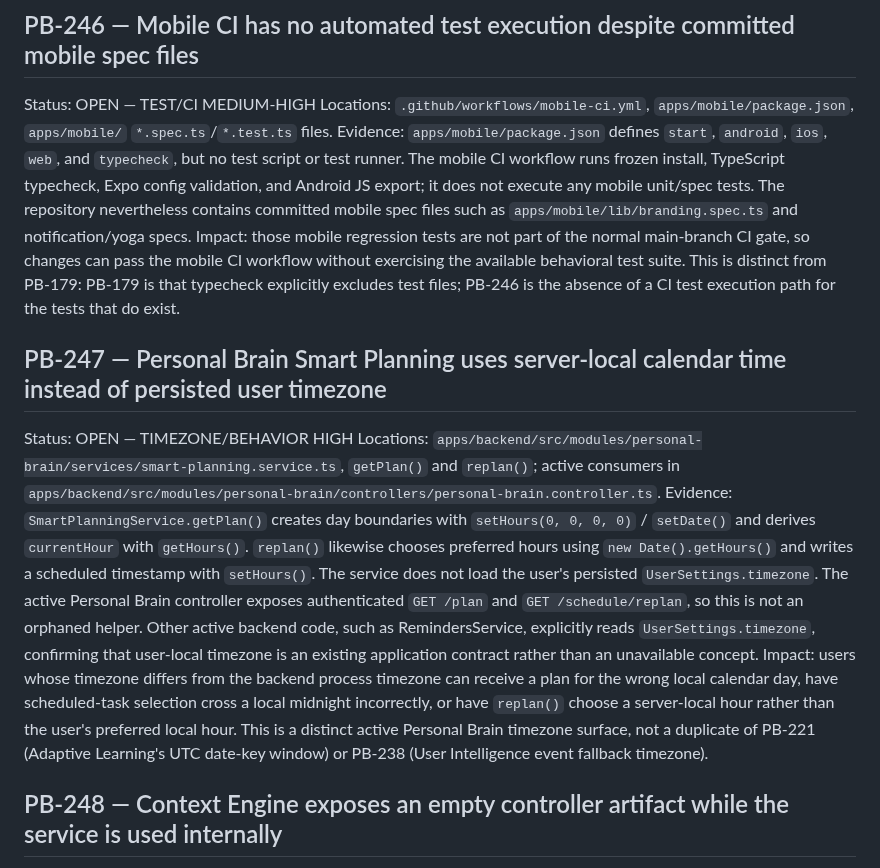
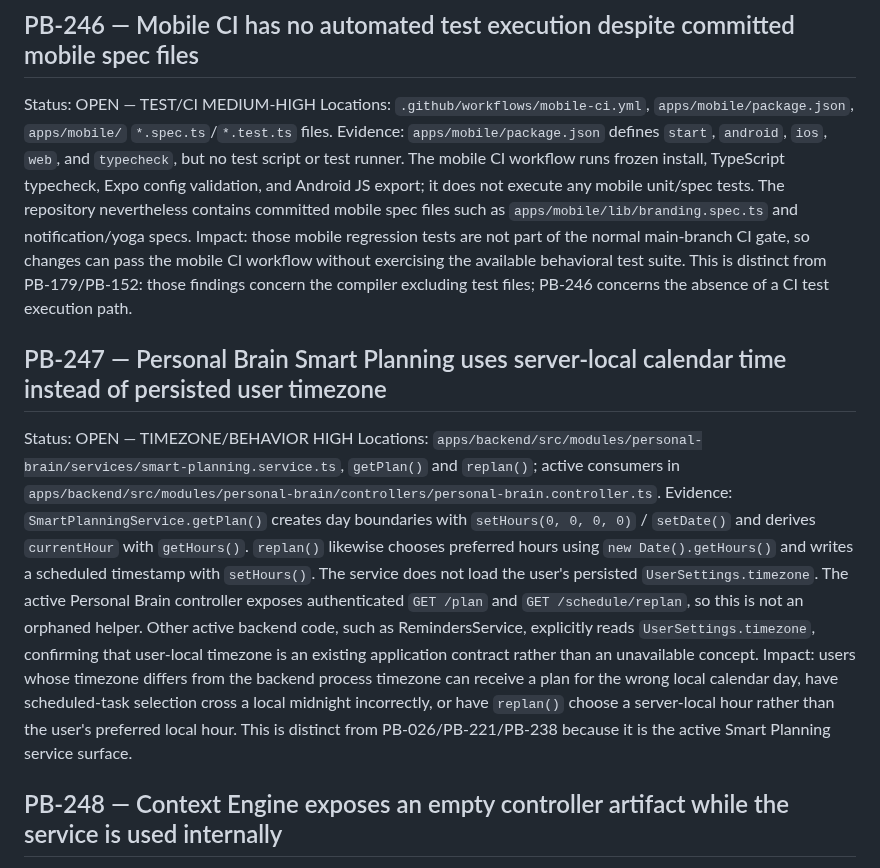
Before and after one commit to Ramin-rezaie-nazari/my-personal-assistant, a Markdown page: docs/project-brain/15_AUDIT_FINDINGS_CONTINUATION_2026-09-11.md, the part around one of its changes. GitHub-like rendering.

```diff
--- a/docs/project-brain/15_AUDIT_FINDINGS_CONTINUATION_2026-09-11.md
+++ b/docs/project-brain/15_AUDIT_FINDINGS_CONTINUATION_2026-09-11.md
@@ -17,12 +17,12 @@ Impact: a new engineer can follow the README and still fail to obtain a runnable
 ## PB-246 — Mobile CI has no automated test execution despite committed mobile spec files
 Status: OPEN — TEST/CI MEDIUM-HIGH
 Locations: `.github/workflows/mobile-ci.yml`, `apps/mobile/package.json`, `apps/mobile/` `*.spec.ts`/`*.test.ts` files.
-Evidence: `apps/mobile/package.json` defines `start`, `android`, `ios`, `web`, and `typecheck`, but no test script or test runner. The mobile CI workflow runs frozen install, TypeScript typecheck, Expo config validation, and Android JS export; it does not execute any mobile unit/spec tests. The repository nevertheless contains committed mobile spec files such as `apps/mobile/lib/branding.spec.ts` and notification/yoga specs. Impact: those mobile regression tests are not part of the normal main-branch CI gate, so changes can pass the mobile CI workflow without exercising the available behavioral test suite. This is distinct from PB-179: PB-179 is that typecheck explicitly excludes test files; PB-246 is the absence of a CI test execution path for the tests that do exist.
+Evidence: `apps/mobile/package.json` defines `start`, `android`, `ios`, `web`, and `typecheck`, but no test script or test runner. The mobile CI workflow runs frozen install, TypeScript typecheck, Expo config validation, and Android JS export; it does not execute any mobile unit/spec tests. The repository nevertheless contains committed mobile spec files such as `apps/mobile/lib/branding.spec.ts` and notification/yoga specs. Impact: those mobile regression tests are not part of the normal main-branch CI gate, so changes can pass the mobile CI workflow without exercising the available behavioral test suite. This is distinct from PB-179/PB-152: those findings concern the compiler excluding test files; PB-246 concerns the absence of a CI test execution path.
 
 ## PB-247 — Personal Brain Smart Planning uses server-local calendar time instead of persisted user timezone
 Status: OPEN — TIMEZONE/BEHAVIOR HIGH
 Locations: `apps/backend/src/modules/personal-brain/services/smart-planning.service.ts`, `getPlan()` and `replan()`; active consumers in `apps/backend/src/modules/personal-brain/controllers/personal-brain.controller.ts`.
-Evidence: `SmartPlanningService.getPlan()` creates day boundaries with `setHours(0, 0, 0, 0)` / `setDate()` and derives `currentHour` with `getHours()`. `replan()` likewise chooses preferred hours using `new Date().getHours()` and writes a scheduled timestamp with `setHours()`. The service does not load the user's persisted `UserSettings.timezone`. The active Personal Brain controller exposes authenticated `GET /plan` and `GET /schedule/replan`, so this is not an orphaned helper. Other active backend code, such as RemindersService, explicitly reads `UserSettings.timezone`, confirming that user-local timezone is an existing application contract rather than an unavailable concept. Impact: users whose timezone differs from the backend process timezone can receive a plan for the wrong local calendar day, have scheduled-task selection cross a local midnight incorrectly, or have `replan()` choose a server-local hour rather than the user's preferred local hour. This is a distinct active Personal Brain timezone surface, not a duplicate of PB-221 (Adaptive Learning's UTC date-key window) or PB-238 (User Intelligence event fallback timezone).
+Evidence: `SmartPlanningService.getPlan()` creates day boundaries with `setHours(0, 0, 0, 0)` / `setDate()` and derives `currentHour` with `getHours()`. `replan()` likewise chooses preferred hours using `new Date().getHours()` and writes a scheduled timestamp with `setHours()`. The service does not load the user's persisted `UserSettings.timezone`. The active Personal Brain controller exposes authenticated `GET /plan` and `GET /schedule/replan`, so this is not an orphaned helper. Other active backend code, such as RemindersService, explicitly reads `UserSettings.timezone`, confirming that user-local timezone is an existing application contract rather than an unavailable concept. Impact: users whose timezone differs from the backend process timezone can receive a plan for the wrong local calendar day, have scheduled-task selection cross a local midnight incorrectly, or have `replan()` choose a server-local hour rather than the user's preferred local hour. This is distinct from PB-026/PB-221/PB-238 because it is the active Smart Planning service surface.
 
 ## PB-248 — Context Engine exposes an empty controller artifact while the service is used internally
 Status: OPEN — ARCHITECTURE/API SURFACE MEDIUM
```
Also changed, not shown: other parts of docs/project-brain/15_AUDIT_FINDINGS_CONTINUATION_2026-09-11.md (+18 -1 lines).
